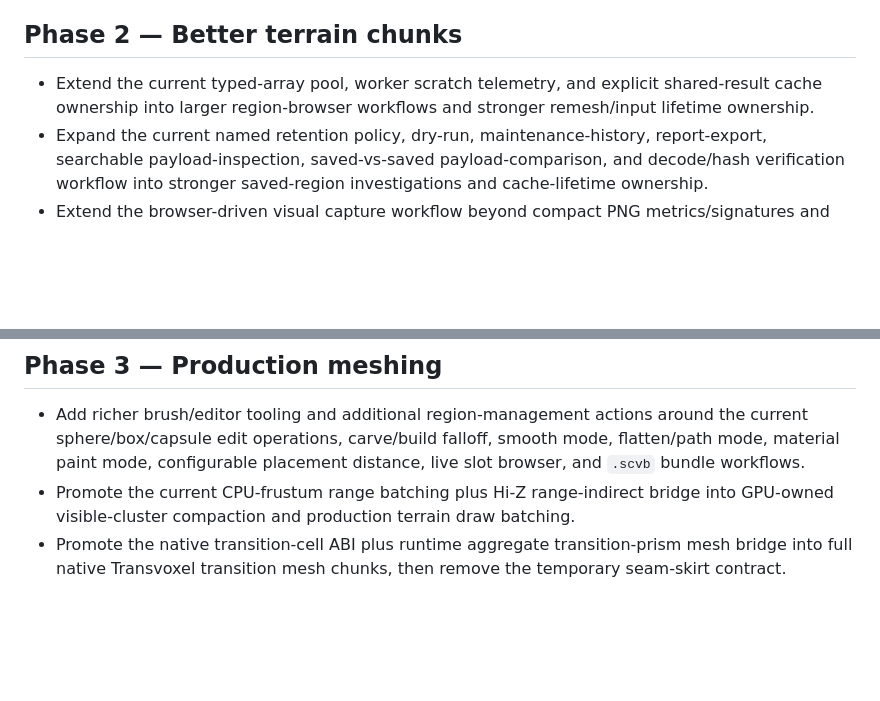
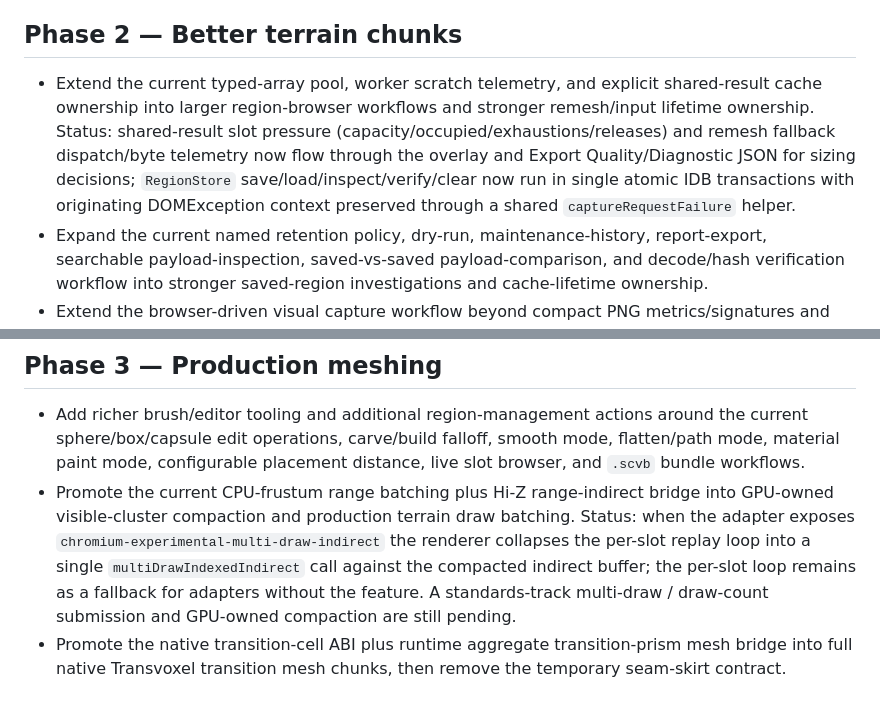
Before and after one commit to falvarez1/VoxelEnginePrototype, a Markdown page: docs/ROADMAP.md, 2 parts joined by grey strips. GitHub-like rendering; blank space fills up the shorter version.

```diff
--- a/docs/ROADMAP.md
+++ b/docs/ROADMAP.md
@@ -82,7 +82,7 @@ Implemented:
 
 ## Phase 2 — Better terrain chunks
 
-- Extend the current typed-array pool, worker scratch telemetry, and explicit shared-result cache ownership into larger region-browser workflows and stronger remesh/input lifetime ownership.
+- Extend the current typed-array pool, worker scratch telemetry, and explicit shared-result cache ownership into larger region-browser workflows and stronger remesh/input lifetime ownership. Status: shared-result slot pressure (capacity/occupied/exhaustions/releases) and remesh fallback dispatch/byte telemetry now flow through the overlay and Export Quality/Diagnostic JSON for sizing decisions; `RegionStore` save/load/inspect/verify/clear now run in single atomic IDB transactions with originating DOMException context preserved through a shared `captureRequestFailure` helper.
 - Expand the current named retention policy, dry-run, maintenance-history, report-export, searchable payload-inspection, saved-vs-saved payload-comparison, and decode/hash verification workflow into stronger saved-region investigations and cache-lifetime ownership.
 - Extend the browser-driven visual capture workflow beyond compact PNG metrics/signatures and current HTML review artifacts into richer full-resolution perceptual comparison. Status: the visual baseline now stores compressed full-resolution luma fields, compare mode reports full-resolution luma delta, changed-pixel fraction, global SSIM, block-SSIM tail statistics, and writes full-resolution luma diff heatmaps.
 - Tune the current batched SharedArrayBuffer generate queue, remesh pages, and explicit cache-borrowed result slots toward lower slot pressure, fewer remesh copies, and clearer eviction telemetry.
@@ -90,7 +90,7 @@ Implemented:
 ## Phase 3 — Production meshing
 
 - Add richer brush/editor tooling and additional region-management actions around the current sphere/box/capsule edit operations, carve/build falloff, smooth mode, flatten/path mode, material paint mode, configurable placement distance, live slot browser, and `.scvb` bundle workflows.
-- Promote the current CPU-frustum range batching plus Hi-Z range-indirect bridge into GPU-owned visible-cluster compaction and production terrain draw batching.
+- Promote the current CPU-frustum range batching plus Hi-Z range-indirect bridge into GPU-owned visible-cluster compaction and production terrain draw batching. Status: when the adapter exposes `chromium-experimental-multi-draw-indirect` the renderer collapses the per-slot replay loop into a single `multiDrawIndexedIndirect` call against the compacted indirect buffer; the per-slot loop remains as a fallback for adapters without the feature. A standards-track multi-draw / draw-count submission and GPU-owned compaction are still pending.
 - Promote the native transition-cell ABI plus runtime aggregate transition-prism mesh bridge into full native Transvoxel transition mesh chunks, then remove the temporary seam-skirt contract.
 
 ## Phase 4 — World generation
```
Also changed, not shown: docs/ARCHITECTURE.md (+3 -1 lines), docs/PERFORMANCE.md (+7 -7 lines).
